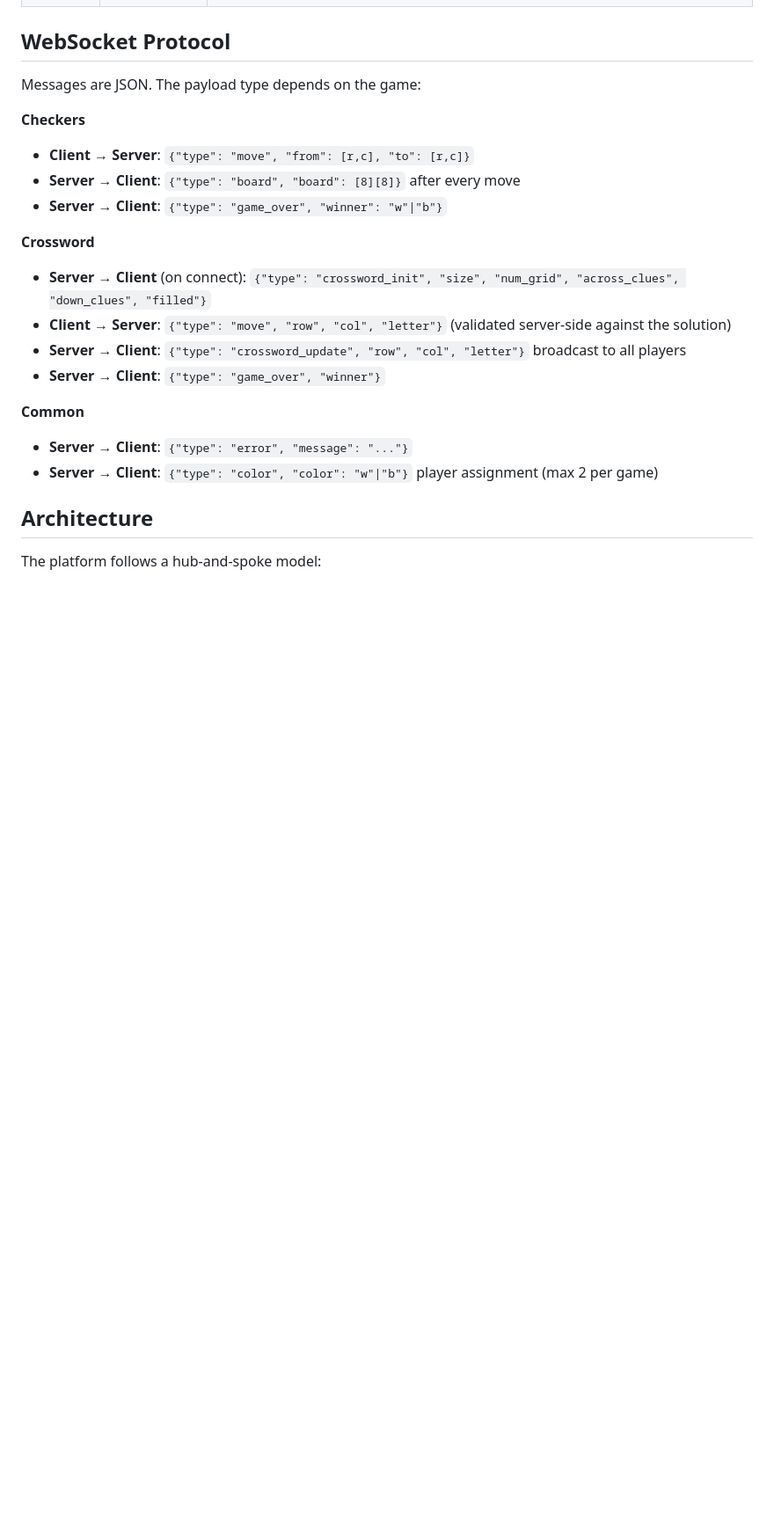
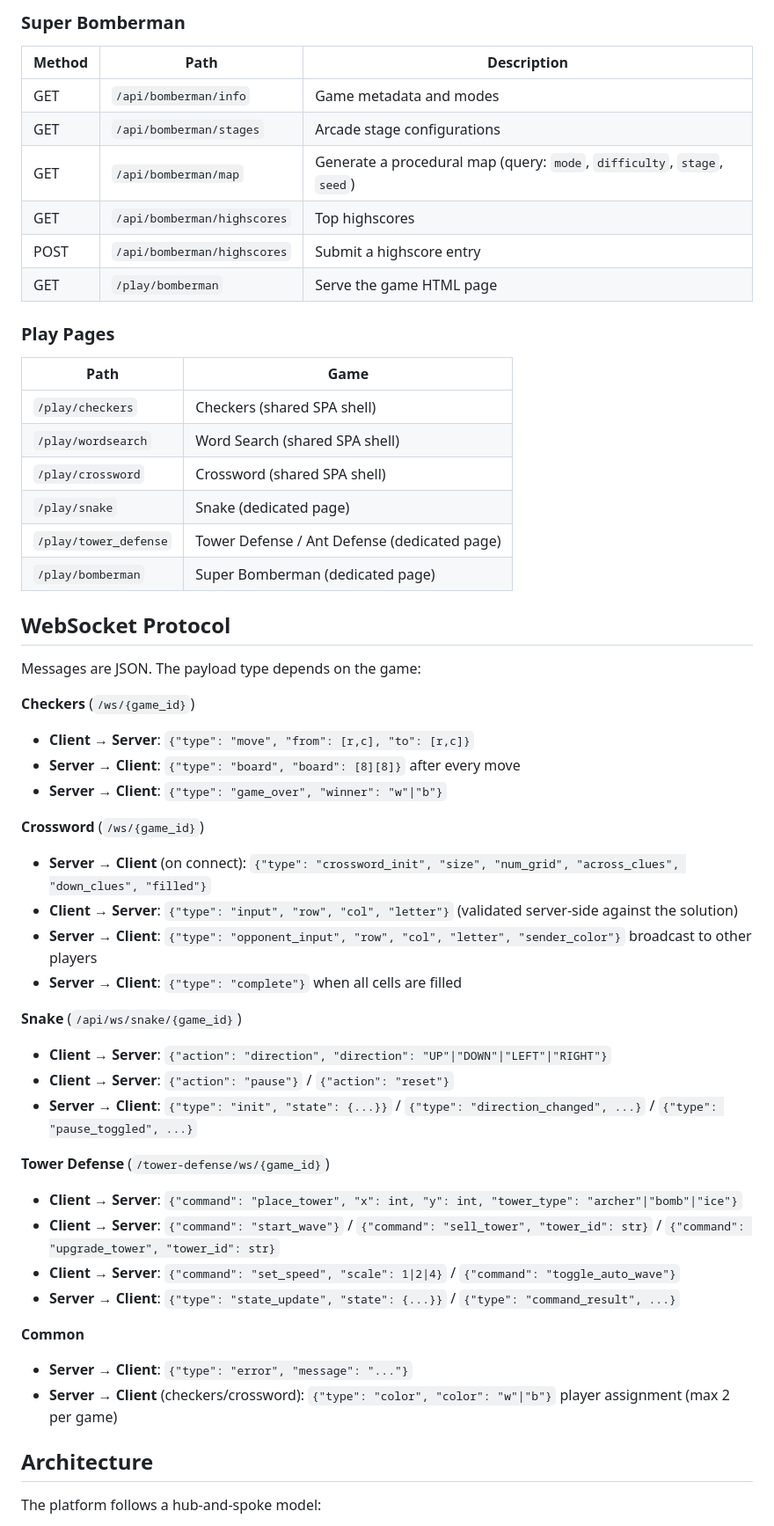
Before and after one commit to limalg-dev/games-hub, a Markdown page: README.md, the part around one of its changes. Shown at 88% size. GitHub-like rendering; blank space fills up the shorter version.

Commit message:
docs(readme): document all 6 games, game endpoints, elo.py, single-worker constraint
🤖 Generated with Codebuff
Co-Authored-By: Codebuff <noreply@codebuff.com>

```diff
--- a/README.md
+++ b/README.md
@@ -85,22 +133,54 @@ A lightweight web game platform built with **FastAPI** and **WebSockets**. Play
+### Super Bomberman
+
+| Method | Path              | Description                                          |
+|--------|-------------------|------------------------------------------------------|
+| GET    | `/api/bomberman/info`      | Game metadata and modes                   |
+| GET    | `/api/bomberman/stages`    | Arcade stage configurations               |
+| GET    | `/api/bomberman/map`       | Generate a procedural map (query: `mode`, `difficulty`, `stage`, `seed`) |
+| GET    | `/api/bomberman/highscores`| Top highscores                             |
+| POST   | `/api/bomberman/highscores`| Submit a highscore entry                   |
+| GET    | `/play/bomberman`          | Serve the game HTML page                   |
+
+### Play Pages
+
+| Path              | Game                                         |
+|-------------------|----------------------------------------------|
+| `/play/checkers`  | Checkers (shared SPA shell)                  |
+| `/play/wordsearch`| Word Search (shared SPA shell)               |
+| `/play/crossword` | Crossword (shared SPA shell)                 |
+| `/play/snake`     | Snake (dedicated page)                       |
+| `/play/tower_defense` | Tower Defense / Ant Defense (dedicated page) |
+| `/play/bomberman` | Super Bomberman (dedicated page)             |
 
 ## WebSocket Protocol
 
 Messages are JSON. The payload type depends on the game:
 
-**Checkers**
+**Checkers** (`/ws/{game_id}`)
 - **Client → Server**: `{"type": "move", "from": [r,c], "to": [r,c]}`
 - **Server → Client**: `{"type": "board", "board": [8][8]}` after every move
 - **Server → Client**: `{"type": "game_over", "winner": "w"|"b"}`
 
-**Crossword**
+**Crossword** (`/ws/{game_id}`)
 - **Server → Client** (on connect): `{"type": "crossword_init", "size", "num_grid", "across_clues", "down_clues", "filled"}`
-- **Client → Server**: `{"type": "move", "row", "col", "letter"}` (validated server-side against the solution)
-- **Server → Client**: `{"type": "crossword_update", "row", "col", "letter"}` broadcast to all players
-- **Server → Client**: `{"type": "game_over", "winner"}`
+- **Client → Server**: `{"type": "input", "row", "col", "letter"}` (validated server-side against the solution)
+- **Server → Client**: `{"type": "opponent_input", "row", "col", "letter", "sender_color"}` broadcast to other players
+- **Server → Client**: `{"type": "complete"}` when all cells are filled
+
+**Snake** (`/api/ws/snake/{game_id}`)
+- **Client → Server**: `{"action": "direction", "direction": "UP"|"DOWN"|"LEFT"|"RIGHT"}`
+- **Client → Server**: `{"action": "pause"}` / `{"action": "reset"}`
+- **Server → Client**: `{"type": "init", "state": {...}}` / `{"type": "direction_changed", ...}` / `{"type": "pause_toggled", ...}`
+
+**Tower Defense** (`/tower-defense/ws/{game_id}`)
+- **Client → Server**: `{"command": "place_tower", "x": int, "y": int, "tower_type": "archer"|"bomb"|"ice"}`
+- **Client → Server**: `{"command": "start_wave"}` / `{"command": "sell_tower", "tower_id": str}` / `{"command": "upgrade_tower", "tower_id": str}`
+- **Client → Server**: `{"command": "set_speed", "scale": 1|2|4}` / `{"command": "toggle_auto_wave"}`
+- **Server → Client**: `{"type": "state_update", "state": {...}}` / `{"type": "command_result", ...}`
 
 **Common**
 - **Server → Client**: `{"type": "error", "message": "..."}`
-- **Server → Client**: `{"type": "color", "color": "w"|"b"}` player assignment (max 2 per game)
+- **Server → Client** (checkers/crossword): `{"type": "color", "color": "w"|"b"}` player assignment (max 2 per game)
 
 ## Architecture
 
```
Also changed, not shown: other parts of README.md (+68 -6 lines).
